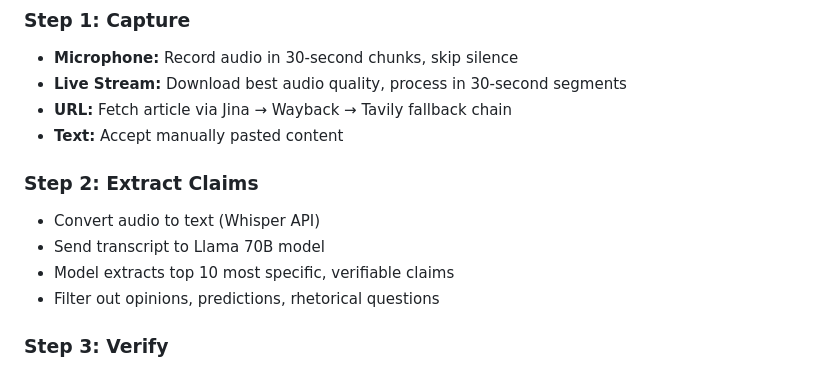
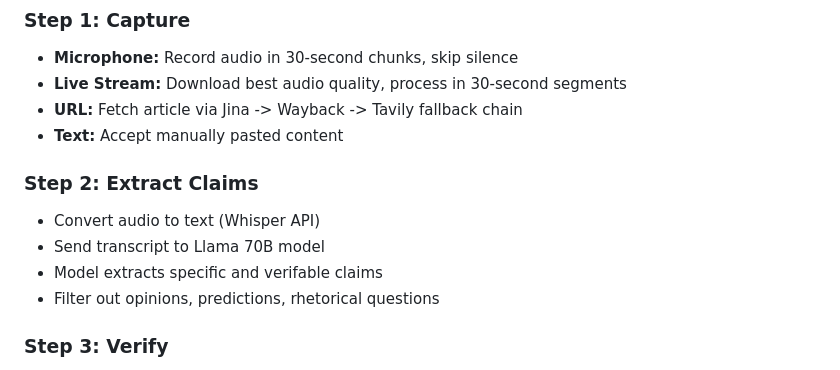
Before and after one commit to TEXTRAX28/fact_checker, a Markdown page: README.md, the part around one of its changes. Drawn GitHub-style.

```diff
--- a/README.md
+++ b/README.md
@@ -74,13 +60,13 @@ umpy — Audio processing
 ### Step 1: Capture
 - **Microphone:** Record audio in 30-second chunks, skip silence
 - **Live Stream:** Download best audio quality, process in 30-second segments
-- **URL:** Fetch article via Jina → Wayback → Tavily fallback chain
+- **URL:** Fetch article via Jina -> Wayback -> Tavily fallback chain
 - **Text:** Accept manually pasted content
 
 ### Step 2: Extract Claims
 - Convert audio to text (Whisper API)
 - Send transcript to Llama 70B model
-- Model extracts top 10 most specific, verifiable claims
+- Model extracts specific and verifable claims
 - Filter out opinions, predictions, rhetorical questions
 
 ### Step 3: Verify
```
Also changed, not shown: other parts of README.md (+18 -35 lines).
